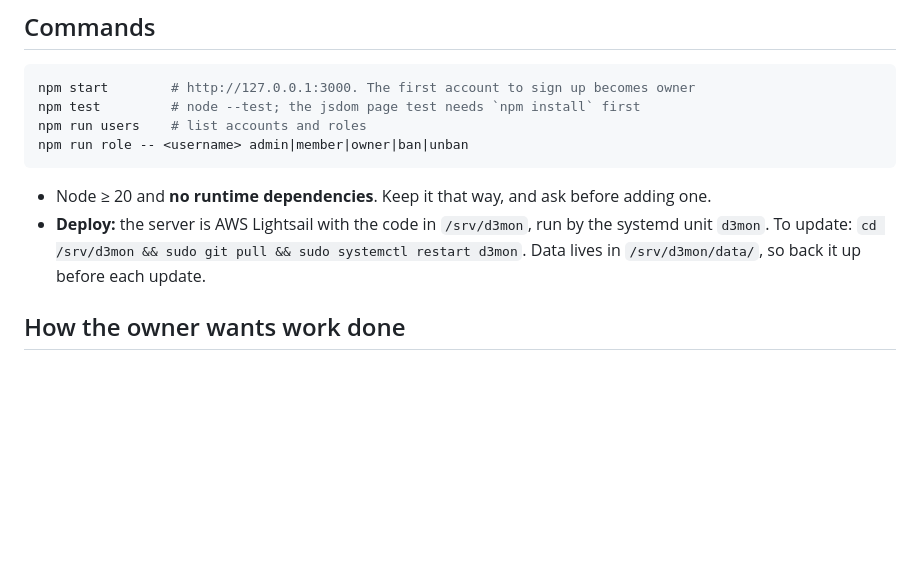
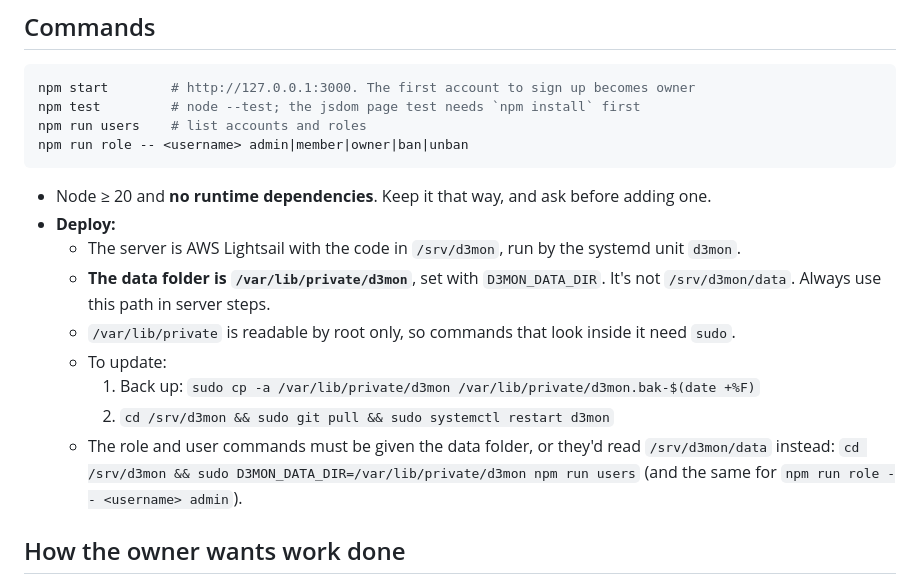
Before and after one commit to dzyk9cy9mg-dotcom/D3mon.co, a Markdown page: CLAUDE.md, the part around the change. GitHub-like rendering; blank space fills up the shorter version.

Commit message:
CLAUDE.md: the server's data folder is /var/lib/private/d3mon
Record the real D3MON_DATA_DIR, the backup command for it, and that the role
and user commands need it passed in, so they don't read /srv/d3mon/data.

Co-Authored-By: Claude Opus 5.5 <noreply@anthropic.com>
Claude-Session: https://claude.ai/code/session_019sUA6cWpz6bctEz3oMmMpy

````diff
--- a/CLAUDE.md
+++ b/CLAUDE.md
@@ -14,7 +14,14 @@ npm run role -- <username> admin|member|owner|ban|unban
 ```
 
 - Node ≥ 20 and **no runtime dependencies**. Keep it that way, and ask before adding one.
-- **Deploy:** the server is AWS Lightsail with the code in `/srv/d3mon`, run by the systemd unit `d3mon`. To update: `cd /srv/d3mon && sudo git pull && sudo systemctl restart d3mon`. Data lives in `/srv/d3mon/data/`, so back it up before each update.
+- **Deploy:**
+  - The server is AWS Lightsail with the code in `/srv/d3mon`, run by the systemd unit `d3mon`.
+  - **The data folder is `/var/lib/private/d3mon`**, set with `D3MON_DATA_DIR`. It's not `/srv/d3mon/data`. Always use this path in server steps.
+  - `/var/lib/private` is readable by root only, so commands that look inside it need `sudo`.
+  - To update:
+    1. Back up: `sudo cp -a /var/lib/private/d3mon /var/lib/private/d3mon.bak-$(date +%F)`
+    2. `cd /srv/d3mon && sudo git pull && sudo systemctl restart d3mon`
+  - The role and user commands must be given the data folder, or they'd read `/srv/d3mon/data` instead: `cd /srv/d3mon && sudo D3MON_DATA_DIR=/var/lib/private/d3mon npm run users` (and the same for `npm run role -- <username> admin`).
 
 ## How the owner wants work done
 
````
